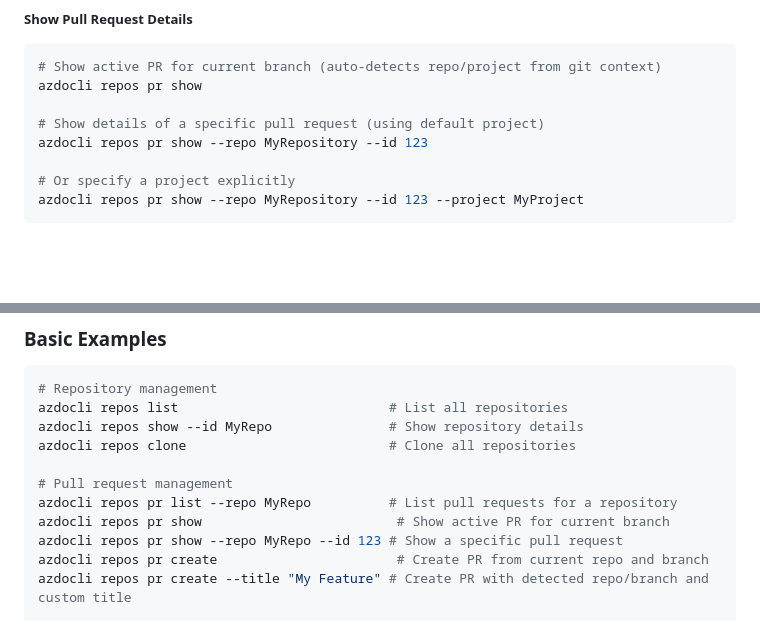
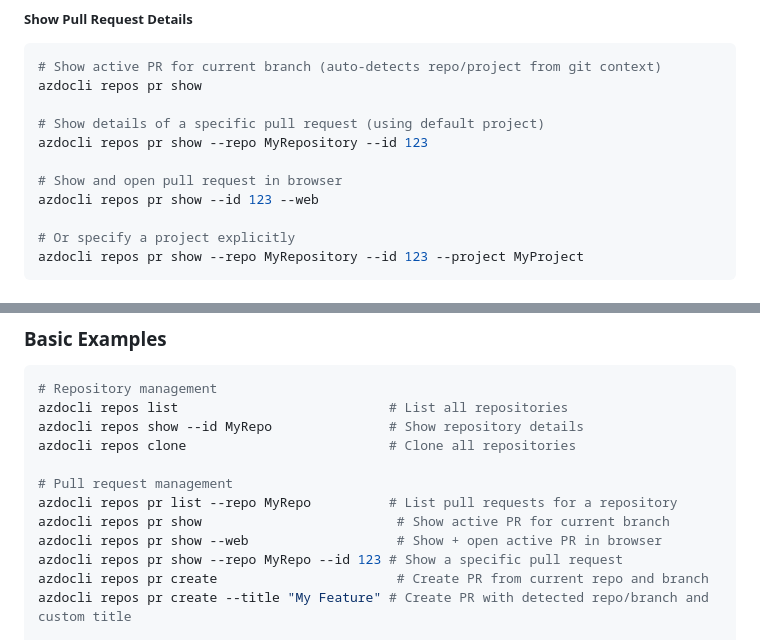
Before and after one commit to christianhelle/azdocli, a Markdown page: README.md, 2 parts joined by grey strips. Rendered like a GitHub page; blank space fills up the shorter version.

Commit message:
document show --web usage

```diff
--- a/README.md
+++ b/README.md
@@ -156,6 +156,9 @@ azdocli repos pr show
 
 # Show details of a specific pull request (using default project)
 azdocli repos pr show --repo MyRepository --id 123
+
+# Show and open pull request in browser
+azdocli repos pr show --id 123 --web
 
 # Or specify a project explicitly
 azdocli repos pr show --repo MyRepository --id 123 --project MyProject
@@ -455,6 +458,7 @@ azdocli repos clone                          # Clone all repositories
 # Pull request management
 azdocli repos pr list --repo MyRepo          # List pull requests for a repository
 azdocli repos pr show                         # Show active PR for current branch
+azdocli repos pr show --web                   # Show + open active PR in browser
 azdocli repos pr show --repo MyRepo --id 123 # Show a specific pull request
 azdocli repos pr create                       # Create PR from current repo and branch
 azdocli repos pr create --title "My Feature" # Create PR with detected repo/branch and custom title
```
Also changed, not shown: src/README.md (+4 -0 lines).
